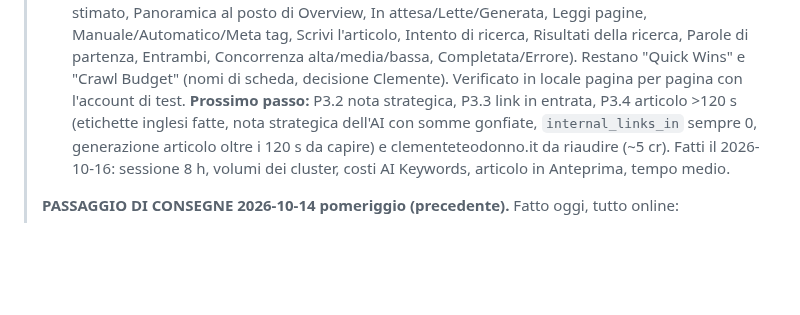
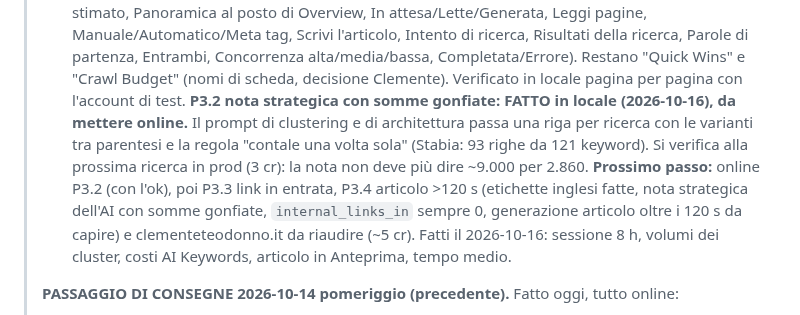
Before and after one commit to clembeweb/ainstein-seo-toolkit, a Markdown page: docs/LANCIO-LINKEDIN.md, the part around the change. GitHub-like rendering; blank space fills up the shorter version.

Commit message:
docs: P3.2 prompt con varianti raggruppate, in locale
Co-Authored-By: Claude Fable 5.1 <noreply@anthropic.com>

```diff
--- a/docs/LANCIO-LINKEDIN.md
+++ b/docs/LANCIO-LINKEDIN.md
@@ -152,7 +152,10 @@
 > di Overview, In attesa/Lette/Generata, Leggi pagine, Manuale/Automatico/Meta tag, Scrivi l'articolo, Intento di ricerca,
 > Risultati della ricerca, Parole di partenza, Entrambi, Concorrenza alta/media/bassa, Completata/Errore). Restano "Quick Wins"
 > e "Crawl Budget" (nomi di scheda, decisione Clemente). Verificato in locale pagina per pagina con l'account di test.
-> **Prossimo passo:** P3.2 nota strategica, P3.3 link in entrata, P3.4 articolo >120 s (etichette inglesi fatte,
+> **P3.2 nota strategica con somme gonfiate: FATTO in locale (2026-10-16), da mettere online.** Il prompt di clustering e
+> di architettura passa una riga per ricerca con le varianti tra parentesi e la regola "contale una volta sola" (Stabia: 93
+> righe da 121 keyword). Si verifica alla prossima ricerca in prod (3 cr): la nota non deve più dire ~9.000 per 2.860.
+> **Prossimo passo:** online P3.2 (con l'ok), poi P3.3 link in entrata, P3.4 articolo >120 s (etichette inglesi fatte,
 > nota strategica dell'AI con somme gonfiate, `internal_links_in` sempre 0, generazione articolo oltre i 120 s da capire)
 > e clementeteodonno.it da riaudire (~5 cr). Fatti il 2026-10-16: sessione 8 h, volumi dei cluster, costi AI Keywords,
 > articolo in Anteprima, tempo medio.
```
